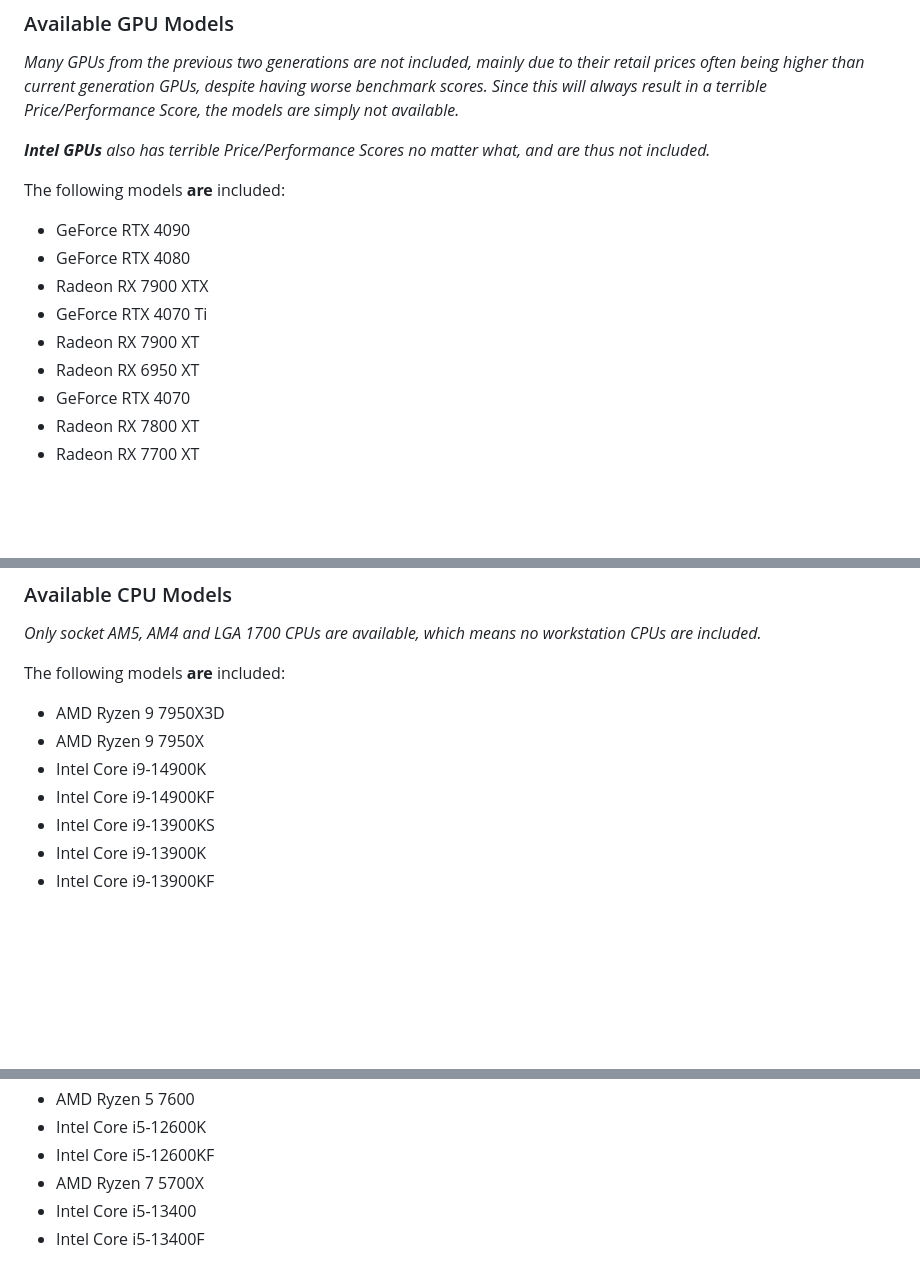
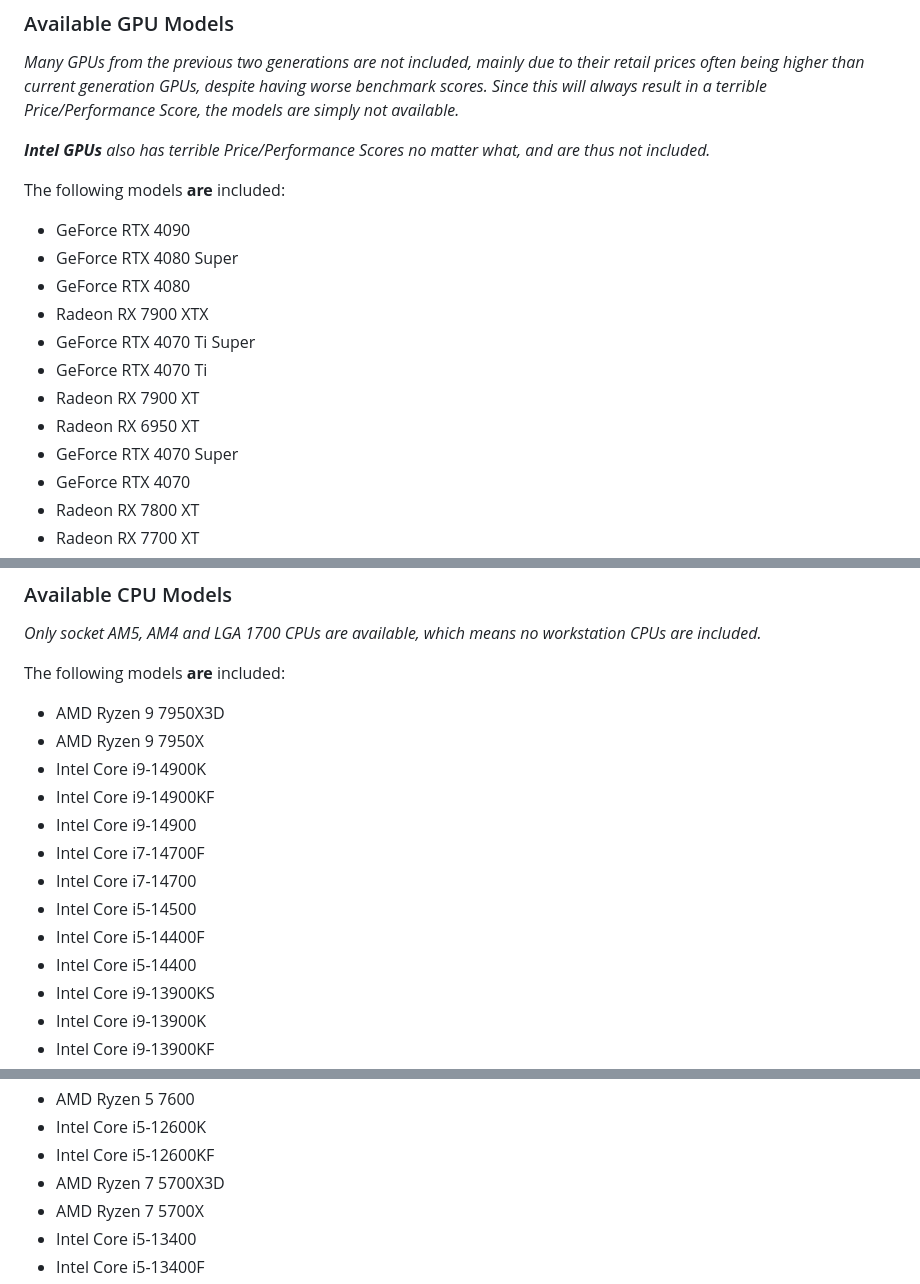
Before and after one commit to vik-ma/Price-Performance-Scraper, a Markdown page: README.md, 3 parts joined by grey strips. Rendered like a GitHub page; blank space fills up the shorter version.

Commit message:
Add new models to README.md

```diff
--- a/README.md
+++ b/README.md
@@ -65,11 +65,14 @@ This section lists which CPU and GPU models are available in this app. **Unavail
 The following models **are** included:
 
 - GeForce RTX 4090
+- GeForce RTX 4080 Super
 - GeForce RTX 4080
 - Radeon RX 7900 XTX
+- GeForce RTX 4070 Ti Super
 - GeForce RTX 4070 Ti
 - Radeon RX 7900 XT
 - Radeon RX 6950 XT
+- GeForce RTX 4070 Super
 - GeForce RTX 4070
 - Radeon RX 7800 XT
 - Radeon RX 7700 XT
@@ -120,6 +123,12 @@ The following models **are** included:
 - AMD Ryzen 9 7950X
 - Intel Core i9-14900K
 - Intel Core i9-14900KF
+- Intel Core i9-14900
+- Intel Core i7-14700F
+- Intel Core i7-14700
+- Intel Core i5-14500
+- Intel Core i5-14400F
+- Intel Core i5-14400
 - Intel Core i9-13900KS
 - Intel Core i9-13900K
 - Intel Core i9-13900KF
@@ -159,6 +168,7 @@ The following models **are** included:
 - AMD Ryzen 5 7600
 - Intel Core i5-12600K
 - Intel Core i5-12600KF
+- AMD Ryzen 7 5700X3D
 - AMD Ryzen 7 5700X
 - Intel Core i5-13400
 - Intel Core i5-13400F
```
